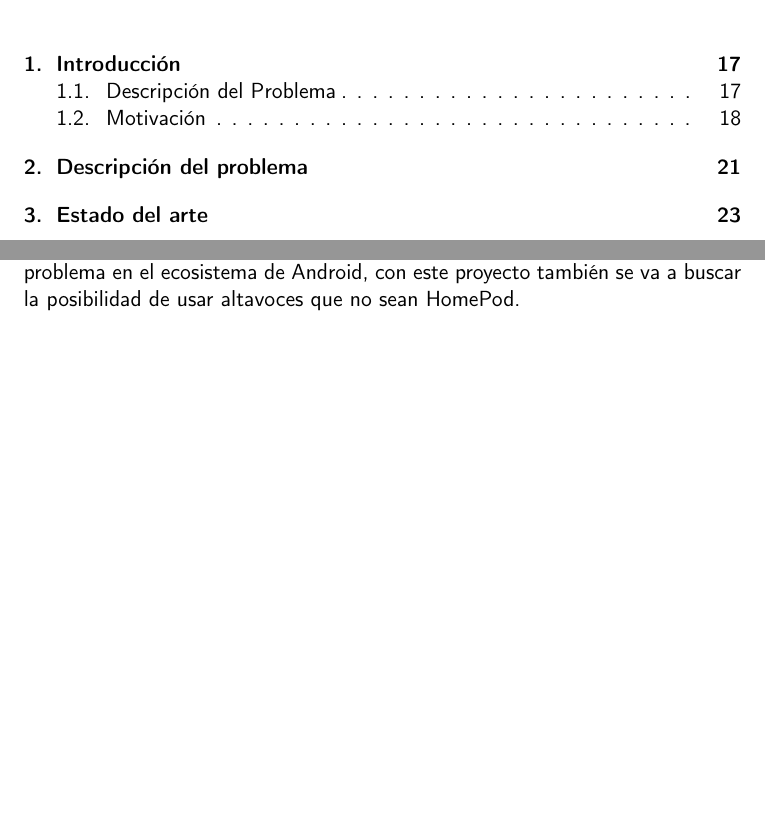
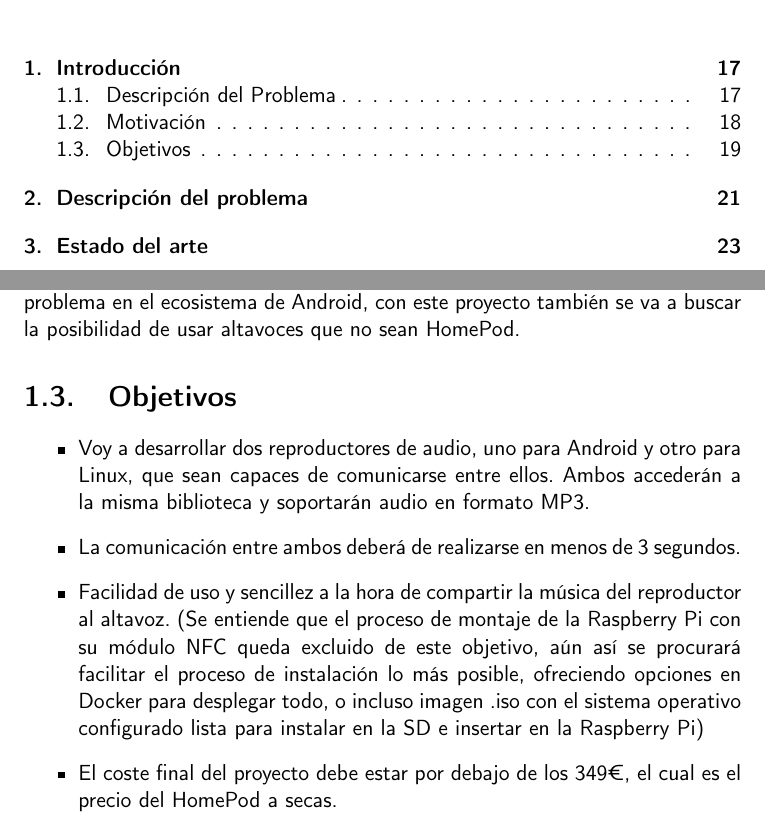
Before and after one commit to migueorg/One-touch-music-streaming-TFG-ETSIIT, a LaTeX book (doc/proyecto.tex, which reads doc/secciones/01_introduccion.tex): two parts of pages 11 and 19 of 33, joined at a grey line, cut so that both start at the same text, the shorter picture padded with empty space. Compiled offline with pdfLaTeX.

Commit message:
Añadidos objetivos del proyecto. Closes #3

```diff
--- a/doc/secciones/01_introduccion.tex
+++ b/doc/secciones/01_introduccion.tex
@@ -14,3 +14,11 @@ Por tanto, la motivación de este proyecto es la de poder brindar dicha sensaci
 
 \section{Motivación}
 Por tanto, una vez puestos en contexto, la motivación de este proyecto es la de poder brindar dicha sensación de continuismo al sistema operativo Android con un coste notablemente más bajo que el de la solución de Apple. Y es que esa sensación de la que tanto hincapié se ha hecho a lo largo de la descripción, no es más que una forma de decir facilidad de uso, simpleza, accesibilidad y funcionamiento automático e independiente. Los cuales van a ser parte de los objetivos principales que guíen este proyecto (más adelante se hablará más en concreto de los objetivos). Por otro lado, además de poder solucionar dicho problema en el ecosistema de Android, con este proyecto también se va a buscar la posibilidad de usar altavoces que no sean HomePod.
+
+\section{Objetivos}
+\begin{itemize}
+    \item Voy a desarrollar dos reproductores de audio, uno para Android y otro para Linux, que sean capaces de comunicarse entre ellos. Ambos accederán a la misma biblioteca y soportarán audio en formato MP3.
+    \item La comunicación entre ambos deberá de realizarse en menos de 3 segundos.
+    \item Facilidad de uso y sencillez a la hora de compartir la música del reproductor al altavoz. (Se entiende que el proceso de montaje de la Raspberry Pi con su módulo NFC queda excluido de este objetivo, aún así se procurará facilitar el proceso de instalación lo más posible, ofreciendo opciones en Docker para desplegar todo, o incluso imagen .iso con el sistema operativo configurado lista para instalar en la SD e insertar en la Raspberry Pi)
+    \item El coste final del proyecto debe estar por debajo de los 349€, el cual es el precio del HomePod a secas.
+\end{itemize}
```
